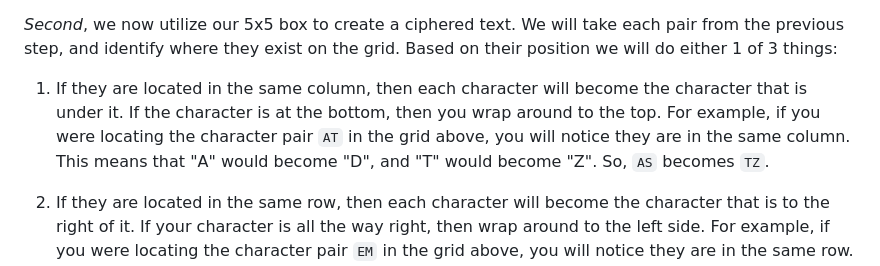
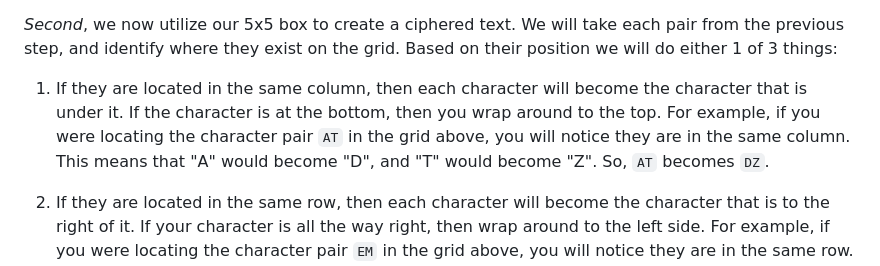
Before and after one commit to dsu-arl/event-cybher2025-dojo, a Markdown page: cryptography/playfair-encoding/DESCRIPTION.md, the part around the change. Rendered like a GitHub page.

```diff
--- a/cryptography/playfair-encoding/DESCRIPTION.md
+++ b/cryptography/playfair-encoding/DESCRIPTION.md
@@ -28,7 +28,7 @@ Following these guidlines, our word `HELLO` should be split like this: `HE`, `LX
 
 *Second*, we now utilize our 5x5 box to create a ciphered text. We will take each pair from the previous step, and identify where they exist on the grid. Based on their position we will do either 1 of 3 things:
 
-1. If they are located in the same column, then each character will become the character that is under it. If the character is at the bottom, then you wrap around to the top. For example, if you were locating the character pair `AT` in the grid above, you will notice they are in the same column. This means that "A" would become "D", and "T" would become "Z". So, `AS` becomes `TZ`.
+1. If they are located in the same column, then each character will become the character that is under it. If the character is at the bottom, then you wrap around to the top. For example, if you were locating the character pair `AT` in the grid above, you will notice they are in the same column. This means that "A" would become "D", and "T" would become "Z". So, `AT` becomes `DZ`.
 
 2. If they are located in the same row, then each character will become the character that is to the right of it. If your character is all the way right, then wrap around to the left side. For example, if you were locating the character pair `EM` in the grid above, you will notice they are in the same row. This means that "E" would become "G", and "M" would wrap around and become "E". So, `EM` becomes `GE`.
 
```
